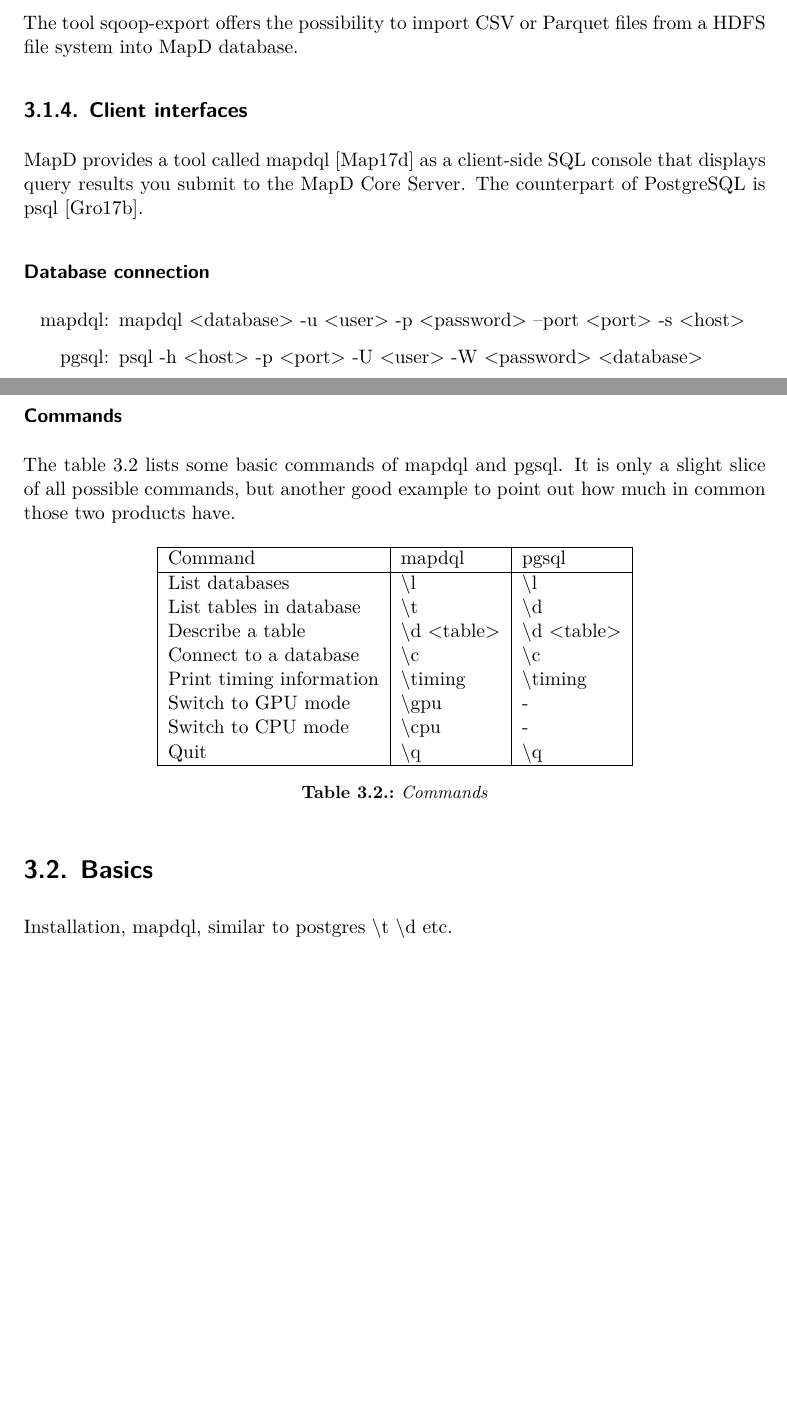
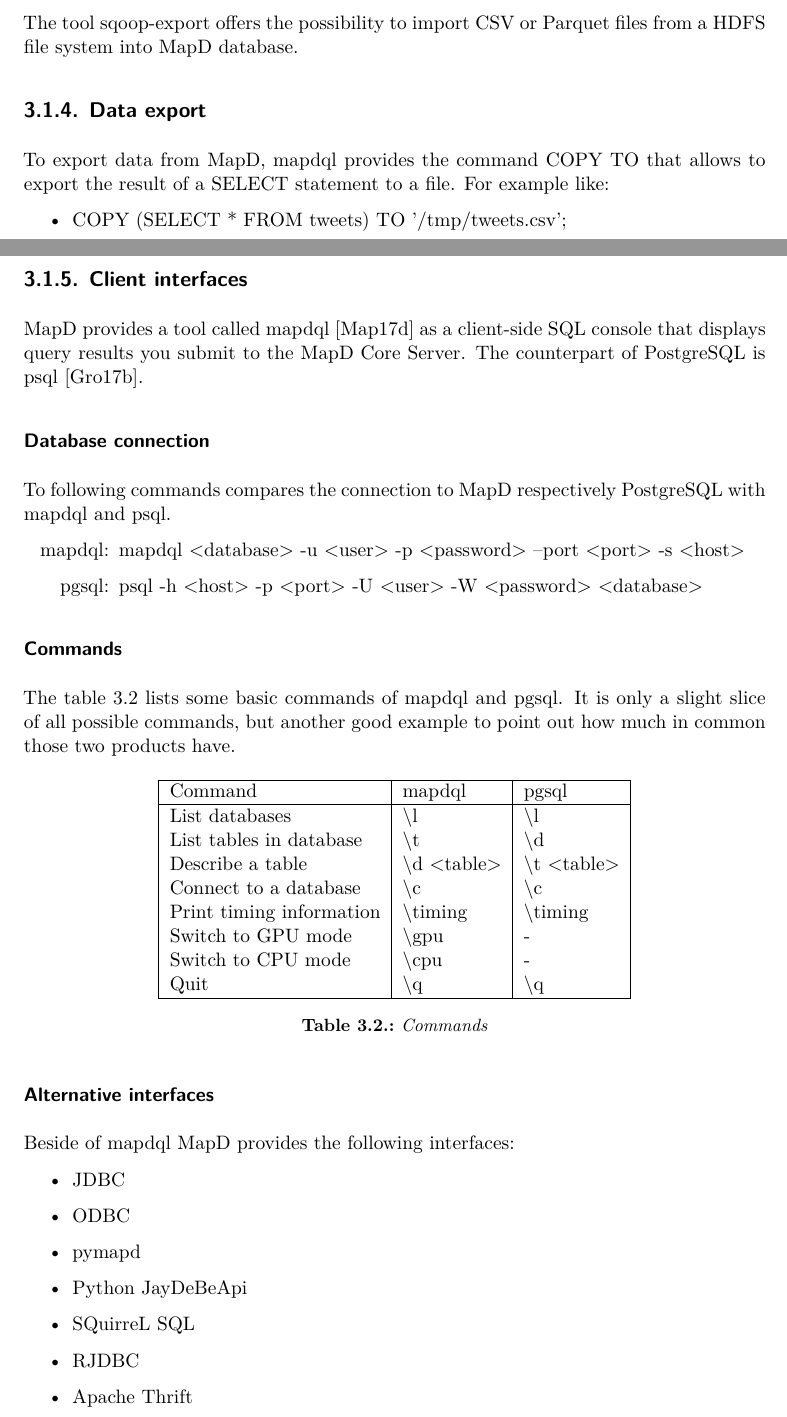
Before and after one commit to Murthy10/GpuDbSeminar, a LaTeX thesis (docu/thesis.tex, which reads docu/03_mapd.tex): two parts of pages 11 and 12 of 18, joined at a grey line, cut so that both start at the same text, the shorter picture padded with empty space. The pictures show the PDF file docu/thesis.pdf that the author committed with the source.

Commit message:
alteratives

```diff
--- a/docu/03_mapd.tex
+++ b/docu/03_mapd.tex
@@ -150,13 +150,21 @@
 \subsubsection{HDFS}
 The tool sqoop-export offers the possibility to import CSV or Parquet files from a HDFS file system into MapD database.
 
+\subsection{Data export}
+To export data from MapD, mapdql provides the command COPY TO that allows to export the result of a SELECT statement to a file.
+For example like:
+\begin{itemize}
+ \item COPY (SELECT * FROM tweets) TO '/tmp/tweets.csv';
+\end{itemize}
 
 
+\newpage
 \subsection{Client interfaces}
 MapD provides a tool called mapdql \cite{mapdql} as a client-side SQL console that displays query results you submit to the MapD Core Server.
 The counterpart of PostgreSQL is psql \cite{psql}.
 
 \subsubsection{Database connection}
+To following commands compares the connection to MapD respectively PostgreSQL with mapdql and psql.
 \begin{itemize}[noitemsep]
  \item[mapdql:]  mapdql <database>  -u <user> -p <password> --port <port> -s <host>
  \item[pgsql:]  psql -h <host> -p <port> -U <user> -W <password> <database>
@@ -173,7 +181,7 @@
 \hline
 	List databases & \textbackslash l &  \textbackslash l \\
 	List tables in database & \textbackslash t &  \textbackslash d \\
-	Describe a table & \textbackslash d <table> & \textbackslash d <table> \\
+	Describe a table & \textbackslash d <table> & \textbackslash t <table> \\
 	Connect to a database &  \textbackslash c  & \textbackslash c \\
 	Print timing information & \textbackslash timing & \textbackslash timing \\
 	Switch to GPU mode & \textbackslash gpu & - \\
@@ -185,11 +193,9 @@
 \label{tab:commands}
 \end{table}
 
-
-
-
-\section{Basics}
-Installation,
-mapdql,
-similar to postgres \textbackslash t \textbackslash d
-etc.
+\subsubsection{Alternative interfaces}
+Beside of mapdql MapD provides the following interfaces:
+\begin{itemize}
+ \item JDBC
+ \item ODBC
+ \item pymapd
```
Also changed, not shown: docu/thesis.pdf, docu/03_mapd.tex (9 more changed lines), 4 other files.
